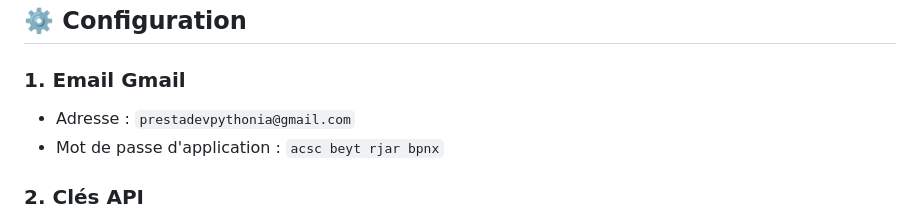
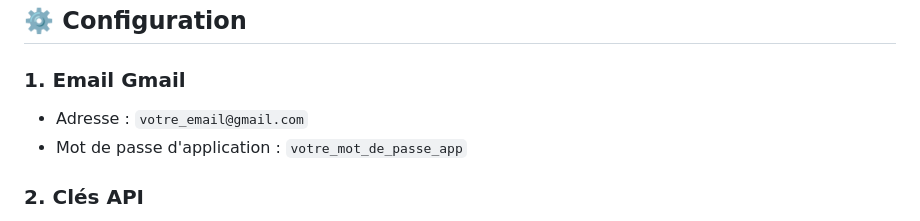
Before and after one commit to RailsNft/agent-nocturne, a Markdown page: README.md, the part around the change. GitHub-like rendering.

Commit message:
Sécurisation: suppression des informations Gmail sensibles du README

```diff
--- a/README.md
+++ b/README.md
@@ -40,8 +40,8 @@ L'interface est accessible sur : **http://localhost:5002**
 ## ⚙️ **Configuration**
 
 ### **1. Email Gmail**
-- Adresse : `prestadevpythonia@gmail.com`
-- Mot de passe d'application : `acsc beyt rjar bpnx`
+- Adresse : `votre_email@gmail.com`
+- Mot de passe d'application : `votre_mot_de_passe_app`
 
 ### **2. Clés API**
 - **OpenAI API Key** : À configurer dans l'interface
```
